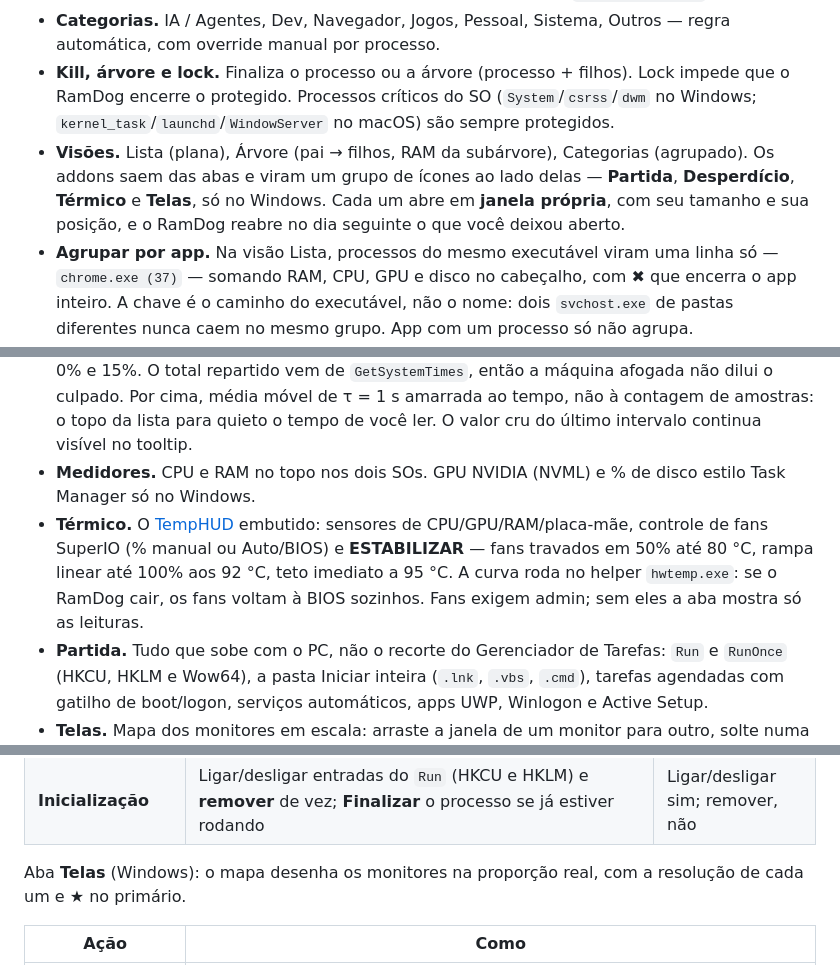
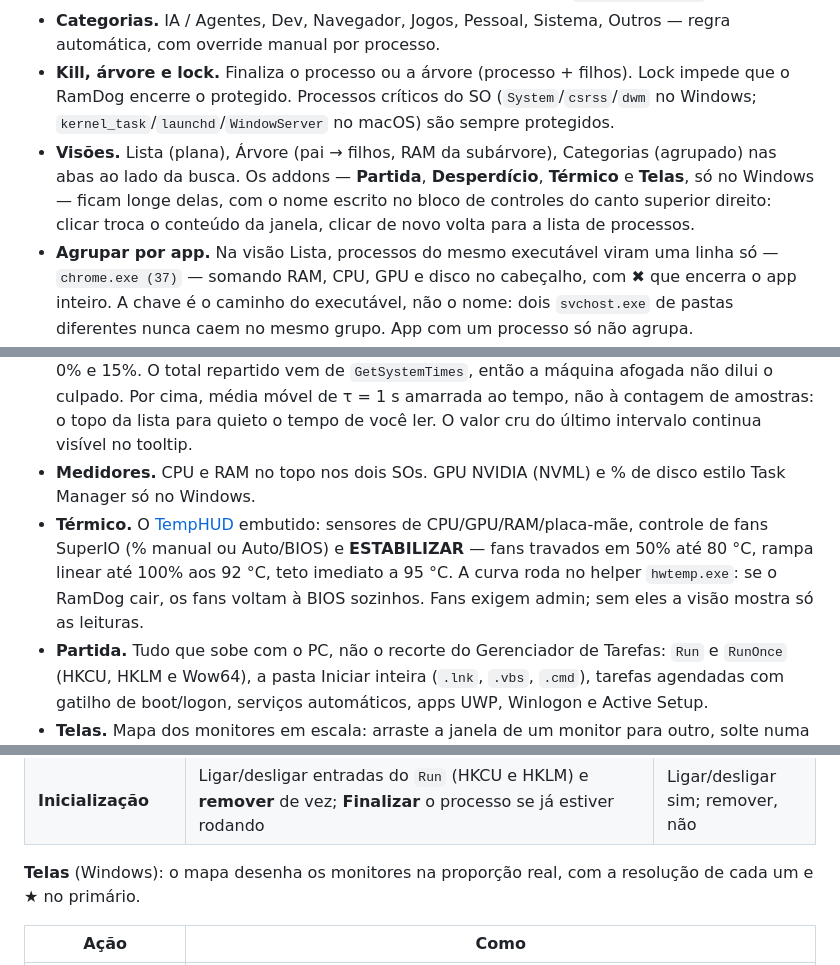
Before and after one commit to LucasOl1337/RamDog, a Markdown page: README.md, 3 parts joined by grey strips. Rendered like a GitHub page.

```diff
--- a/README.md
+++ b/README.md
@@ -28,11 +28,11 @@ Este app existe por isso.
 - **Origem / lançado por.** Coluna Origem = primeiro ancestral vivo que não seja host genérico (`cmd`, `bash`, `node`…). Quando a cadeia de pais morreu, o RamDog lê o ambiente herdado e mostra em roxo o agente (Claude Code + sessão + PID, Codex, Cursor Agent, Gemini CLI…) e o host (Maestri, VS Code, Cursor, Windows Terminal…), além de `npm run <script>` no projeto.
 - **Categorias.** IA / Agentes, Dev, Navegador, Jogos, Pessoal, Sistema, Outros — regra automática, com override manual por processo.
 - **Kill, árvore e lock.** Finaliza o processo ou a árvore (processo + filhos). Lock impede que o RamDog encerre o protegido. Processos críticos do SO (`System`/`csrss`/`dwm` no Windows; `kernel_task`/`launchd`/`WindowServer` no macOS) são sempre protegidos.
-- **Visões.** Lista (plana), Árvore (pai → filhos, RAM da subárvore), Categorias (agrupado). Os addons saem das abas e viram um grupo de ícones ao lado delas — **Partida**, **Desperdício**, **Térmico** e **Telas**, só no Windows. Cada um abre em **janela própria**, com seu tamanho e sua posição, e o RamDog reabre no dia seguinte o que você deixou aberto.
+- **Visões.** Lista (plana), Árvore (pai → filhos, RAM da subárvore), Categorias (agrupado) nas abas ao lado da busca. Os addons — **Partida**, **Desperdício**, **Térmico** e **Telas**, só no Windows — ficam longe delas, com o nome escrito no bloco de controles do canto superior direito: clicar troca o conteúdo da janela, clicar de novo volta para a lista de processos.
 - **Agrupar por app.** Na visão Lista, processos do mesmo executável viram uma linha só — `chrome.exe (37)` — somando RAM, CPU, GPU e disco no cabeçalho, com **✖** que encerra o app inteiro. A chave é o caminho do executável, não o nome: dois `svchost.exe` de pastas diferentes nunca caem no mesmo grupo. App com um processo só não agrupa.
 - **Coluna CPU que dá para ler.** A repartição é por `CycleTime` (contado a cada troca de contexto), não pelo tempo de kernel/usuário — que o Windows só cobra em fatias de 15,625 ms e joga inteira em quem estava rodando no tique, fazendo processo de rajada piscar entre 0% e 15%. O total repartido vem de `GetSystemTimes`, então a máquina afogada não dilui o culpado. Por cima, média móvel de τ = 1 s amarrada ao tempo, não à contagem de amostras: o topo da lista para quieto o tempo de você ler. O valor cru do último intervalo continua visível no tooltip.
 - **Medidores.** CPU e RAM no topo nos dois SOs. GPU NVIDIA (NVML) e % de disco estilo Task Manager só no Windows.
-- **Térmico.** O [TempHUD](https://github.com/LucasOl1337/TempHUD) embutido: sensores de CPU/GPU/RAM/placa-mãe, controle de fans SuperIO (% manual ou Auto/BIOS) e **ESTABILIZAR** — fans travados em 50% até 80 °C, rampa linear até 100% aos 92 °C, teto imediato a 95 °C. A curva roda no helper `hwtemp.exe`: se o RamDog cair, os fans voltam à BIOS sozinhos. Fans exigem admin; sem eles a aba mostra só as leituras.
+- **Térmico.** O [TempHUD](https://github.com/LucasOl1337/TempHUD) embutido: sensores de CPU/GPU/RAM/placa-mãe, controle de fans SuperIO (% manual ou Auto/BIOS) e **ESTABILIZAR** — fans travados em 50% até 80 °C, rampa linear até 100% aos 92 °C, teto imediato a 95 °C. A curva roda no helper `hwtemp.exe`: se o RamDog cair, os fans voltam à BIOS sozinhos. Fans exigem admin; sem eles a visão mostra só as leituras.
 - **Partida.** Tudo que sobe com o PC, não o recorte do Gerenciador de Tarefas: `Run` e `RunOnce` (HKCU, HKLM e Wow64), a pasta Iniciar inteira (`.lnk`, `.vbs`, `.cmd`), tarefas agendadas com gatilho de boot/logon, serviços automáticos, apps UWP, Winlogon e Active Setup.
 - **Telas.** Mapa dos monitores em escala: arraste a janela de um monitor para outro, solte numa zona da grade (metades, terços, quadrantes, principal+2…) e ela encaixa. **Distribuir** espalha tudo que está num monitor pela grade escolhida. **Cenários** salvam o arranjo em fração da área de trabalho — não em pixel — então o preset sobrevive a troca de resolução, de escala e de monitor; ao aplicar, o que já está aberto é movido e o que falta é aberto e posicionado quando a janela aparece.
 - **O que é isso, posso matar?** Ficha de 80 processos do Windows no painel de detalhes: o que faz, por que está aberto e o risco de encerrar — 🟢 seguro, 🟡 o Windows reabre sozinho, 🔴 derruba a sessão.
@@ -104,7 +104,7 @@ Aba **Desperdício** (Windows): leitura direta (SCM + registro, sem PowerShell).
 | **Apps de sistema (Appx)** | Remover pacotes de sistema que você não usa | Reinstalável pela Store |
 | **Inicialização** | Ligar/desligar entradas do `Run` (HKCU e HKLM) e **remover** de vez; **Finalizar** o processo se já estiver rodando | Ligar/desligar sim; remover, não |
 
-Aba **Telas** (Windows): o mapa desenha os monitores na proporção real, com a resolução de cada um e ★ no primário.
+**Telas** (Windows): o mapa desenha os monitores na proporção real, com a resolução de cada um e ★ no primário.
 
 | Ação | Como |
 |---|---|
```
Also changed, not shown: other parts of README.md (+7 -7 lines), docs/screenshot-main.png, 2 other files.
